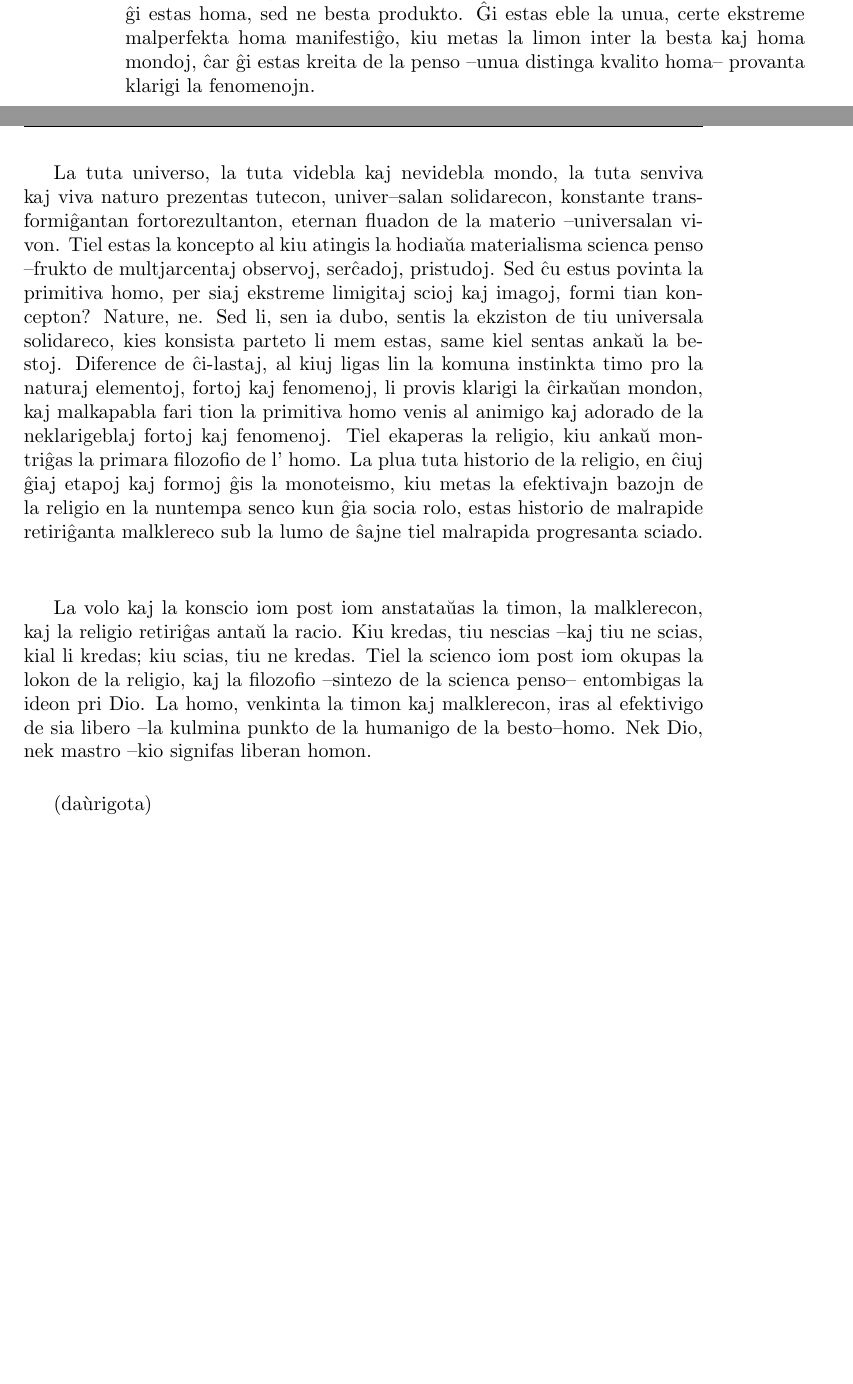
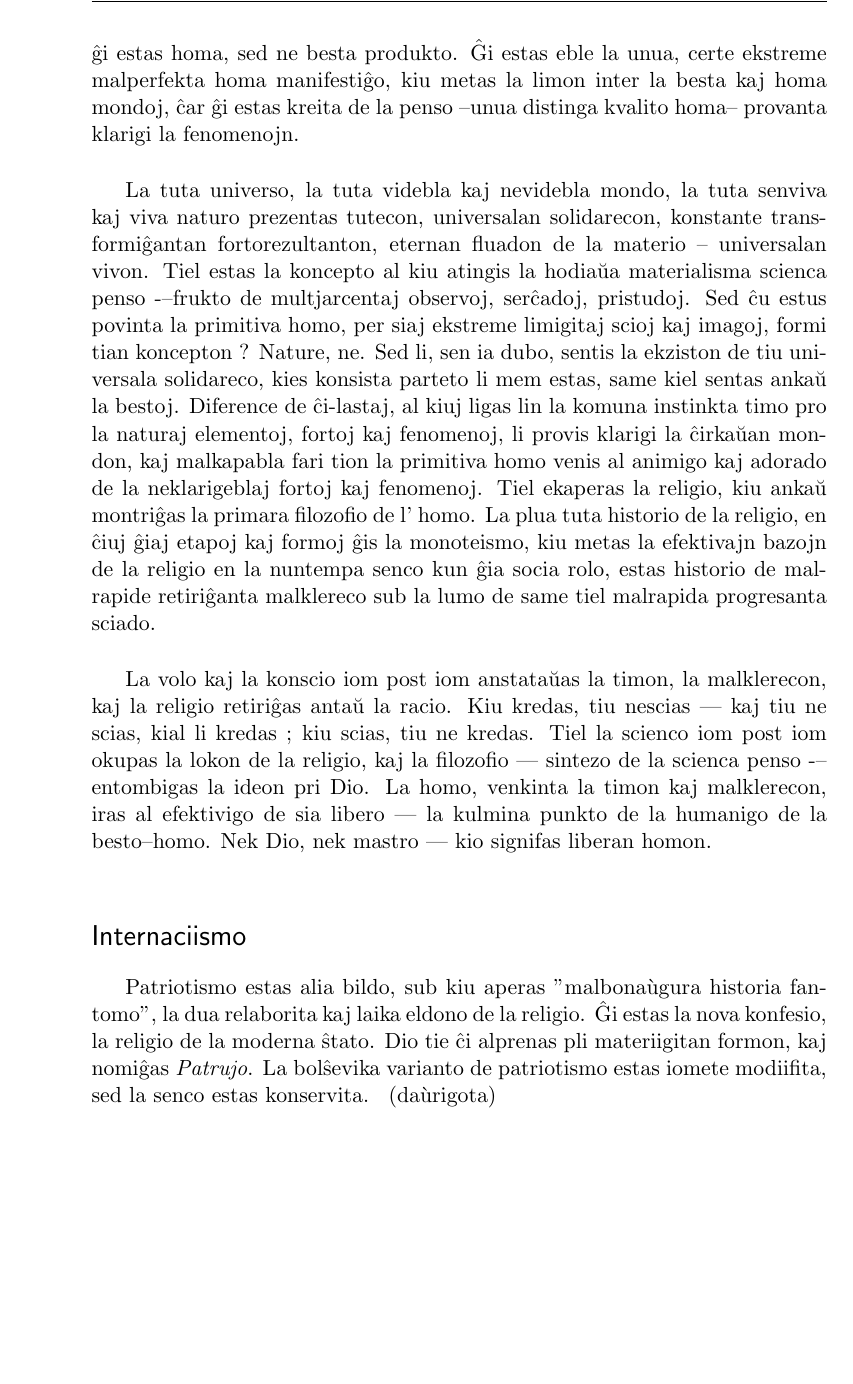
Before and after one commit to survoje77/esperanto, a LaTeX book (anarkiismo/anarkiismo.tex, which reads anarkiismo/10-ateismo.tex, anarkiismo/11-internaciismo.tex): two parts of pages 28 and 29 of 31 before the commit and part of page 32 of 34 after it, the two joined at a grey line, cut so that both start at the same text, the shorter picture padded with empty space. Compiled offline with pdfLaTeX.

Commit message:
komenco de la sekcio Internaciismo

```diff
--- a/anarkiismo/10-ateismo.tex
+++ b/anarkiismo/10-ateismo.tex
@@ -24,6 +24,6 @@
 
 \para{La religio radikiĝas en la natura sento de timo, propra al ĉiuj bestoj, kaj nedisigebla parto el la instinkto de memkonservado. Tiusence, laŭ esenco, la religia sento enĝerma ankaŭ ne estas fremda al la bestoj. Sed kiel ideo, kiel koncepto, la religio estas frukto de la limigita kaj malklera homa cerbo; sekve ĝi estas homa, sed ne besta produkto. Ĝi estas eble la unua, certe ekstreme malperfekta homa manifestiĝo, kiu metas la limon inter la besta kaj homa mondoj, ĉar ĝi estas kreita de la penso –unua distinga kvalito homa– provanta klarigi la fenomenojn.}
 
-\para{La tuta universo, la tuta videbla kaj nevidebla mondo, la tuta senviva kaj viva naturo prezentas tutecon, univer–salan solidarecon, konstante transformiĝantan fortorezultanton, eternan fluadon de la materio –universalan vivon. Tiel estas la koncepto al kiu atingis la hodiaŭa materialisma scienca penso –frukto de multjarcentaj observoj, serĉadoj, pristudoj. Sed ĉu estus povinta la primitiva homo, per siaj ekstreme limigitaj scioj kaj imagoj, formi tian koncepton? Nature, ne. Sed li, sen ia dubo, sentis la ekziston de tiu universala solidareco, kies konsista parteto li mem estas, same kiel sentas ankaŭ la bestoj. Diference de ĉi-lastaj, al kiuj ligas lin la komuna instinkta timo pro la naturaj elementoj, fortoj kaj fenomenoj, li provis klarigi la ĉirkaŭan mondon, kaj malkapabla fari tion la primitiva homo venis al animigo kaj adorado de la neklarigeblaj fortoj kaj fenomenoj. Tiel ekaperas la religio, kiu ankaŭ montriĝas la primara filozofio de l’ homo. La plua tuta historio de la religio, en ĉiuj ĝiaj etapoj kaj formoj ĝis la monoteismo, kiu metas la efektivajn bazojn de la religio en la nuntempa senco kun ĝia socia rolo, estas historio de malrapide retiriĝanta malklereco sub la lumo de ŝajne tiel malrapida progresanta sciado.}
+\para{La tuta universo, la tuta videbla kaj nevidebla mondo, la tuta senviva kaj viva naturo prezentas tutecon, universalan solidarecon, konstante transformiĝantan fortorezultanton, eternan fluadon de la materio -- universalan vivon. Tiel estas la koncepto al kiu atingis la hodiaŭa materialisma scienca penso -–frukto de multjarcentaj observoj, serĉadoj, pristudoj. Sed ĉu estus povinta la primitiva homo, per siaj ekstreme limigitaj scioj kaj imagoj, formi tian koncepton ? Nature, ne. Sed li, sen ia dubo, sentis la ekziston de tiu universala solidareco, kies konsista parteto li mem estas, same kiel sentas ankaŭ la bestoj. Diference de ĉi-lastaj, al kiuj ligas lin la komuna instinkta timo pro la naturaj elementoj, fortoj kaj fenomenoj, li provis klarigi la ĉirkaŭan mondon, kaj malkapabla fari tion la primitiva homo venis al animigo kaj adorado de la neklarigeblaj fortoj kaj fenomenoj. Tiel ekaperas la religio, kiu ankaŭ montriĝas la primara filozofio de l’ homo. La plua tuta historio de la religio, en ĉiuj ĝiaj etapoj kaj formoj ĝis la monoteismo, kiu metas la efektivajn bazojn de la religio en la nuntempa senco kun ĝia socia rolo, estas historio de malrapide retiriĝanta malklereco sub la lumo de same tiel malrapida progresanta sciado.}
 
-\para{La volo kaj la konscio iom post iom anstataŭas la timon, la malklerecon, kaj la religio retiriĝas antaŭ la racio. Kiu kredas, tiu nescias –kaj tiu ne scias, kial li kredas; kiu scias, tiu ne kredas. Tiel la scienco iom post iom okupas la lokon de la religio, kaj la filozofio –sintezo de la scienca penso– entombigas la ideon pri Dio. La homo, venkinta la timon kaj malklerecon, iras al efektivigo de sia libero –la kulmina punkto de la humanigo de la besto–homo. Nek Dio, nek mastro –kio signifas liberan homon.}
+\para{La volo kaj la konscio iom post iom anstataŭas la timon, la malklerecon, kaj la religio retiriĝas antaŭ la racio. Kiu kredas, tiu nescias –- kaj tiu ne scias, kial li kredas ; kiu scias, tiu ne kredas. Tiel la scienco iom post iom okupas la lokon de la religio, kaj la filozofio –- sintezo de la scienca penso -– entombigas la ideon pri Dio. La homo, venkinta la timon kaj malklerecon, iras al efektivigo de sia libero –- la kulmina punkto de la humanigo de la besto–homo. Nek Dio, nek mastro –- kio signifas liberan homon.}
--- /dev/null
+++ b/anarkiismo/11-internaciismo.tex
@@ -0,0 +1,5 @@
+\section*{Internaciismo}
+\addcontentsline{toc}{section}{Internaciismo}
+\indent
+
+\para{Patriotismo estas  alia bildo, sub kiu aperas "malbonaùgura historia fantomo", la dua relaborita kaj laika eldono de la religio. Ĝi estas la nova konfesio, la religio de  la moderna ŝtato. Dio tie ĉi alprenas pli materiigitan formon, kaj nomiĝas \emph{Patrujo}. La bolŝevika varianto de patriotismo estas iomete modiifita, sed la senco estas konservita.}
--- a/anarkiismo/anarkiismo.tex
+++ b/anarkiismo/anarkiismo.tex
@@ -1,4 +1,4 @@
-\documentclass[a4paper,openany,twosideside]{memoir}
+\documentclass[11pt,a4paper,openany,twosideside]{memoir}
 \usepackage{ucs}
 \usepackage[utf8]{inputenc}
 \usepackage[esperanto]{babel}
@@ -67,7 +67,7 @@
 \input{08-federismo}
 \input{09-senestreco}
 \input{10-ateismo}
-
+\input{11-internaciismo}
 (daùrigota)
 \newpage
 \printindex
```
Also changed, not shown: anarkiismo/02-libereco.tex (+2 -2 lines), anarkiismo/anarkiismo.pdf, anarkiismo/10-ateismo.tex (4 more changed lines), 6 other files.
